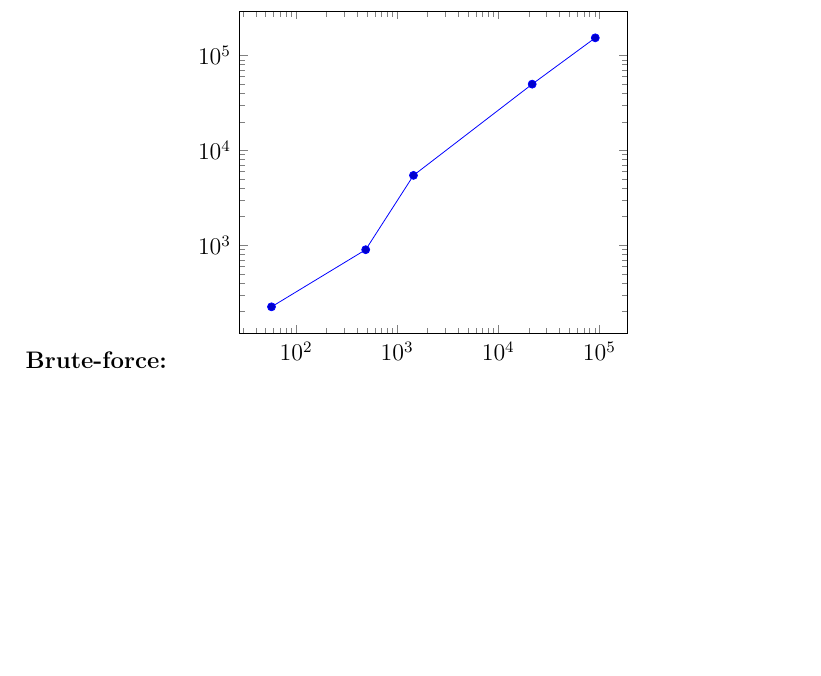
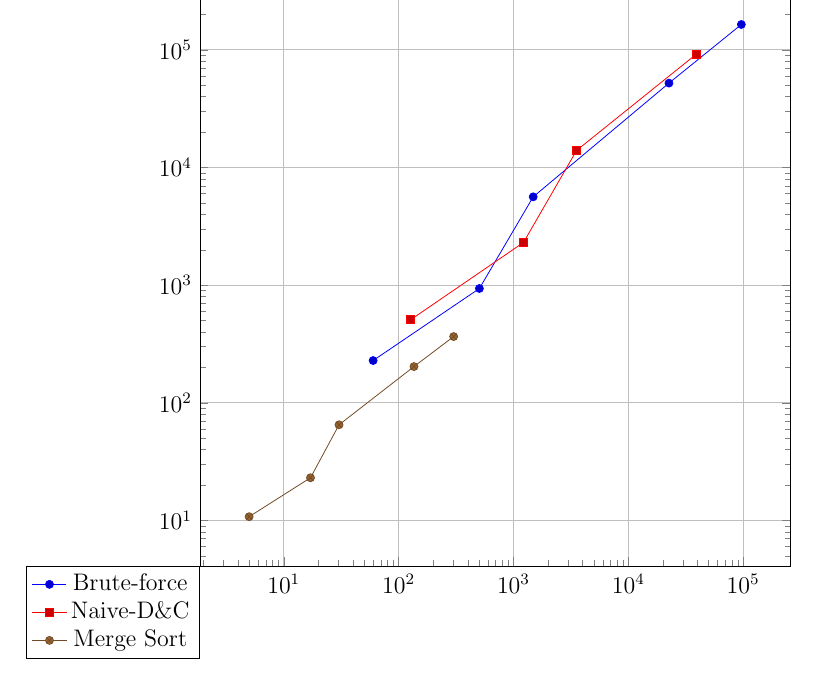
Before and after one commit to TonyWong0512/CS325-W13, a LaTeX document (implementation1/analysis.tex): part of page 2 of 2 before the commit and part of page 3 of 3 after it, cut so that both start at the same text, the shorter picture padded with empty space. Compiled offline with pdfLaTeX.

Commit message:
Graph demo

```diff
--- a/implementation1/analysis.tex
+++ b/implementation1/analysis.tex
@@ -64,18 +64,44 @@ verify.txt & test\_input.txt \\ \hline
 
 \section*{Extrapolation and Interpretation}
 
-\paragraph*{Brute-force:}
 \begin{tikzpicture}
-    \begin{axis} [ymode=log,xmode=log]
-        \addplot coordinates {
-        (0,0)
-        (57.154179, 224.262953)
-        (488.316059, 897.155046)
-        (1450.166941, 5447.463036)
-        (21649.191856, 49863.325834)
-        (91092.915058, 153462.900877)
-        };
-    \end{axis}
+    \begin{loglogaxis} [
+        legend style={at={(0,0)}, anchor=north east},
+        grid=major,
+        height=12cm,
+        width=12cm,
+    ]
+    %\addplot coordinates {
+    %    (57.154179, 224.262953)
+    %    (488.316059, 897.155046)
+    %    (1450.166941, 5447.463036)
+    %    (21649.191856, 49863.325834)
+    %    (91092.915058, 153462.900877)};
+
+    \addplot coordinates {
+        (60.023069, 228.663921)
+        (505.338907, 936.666012)
+        (1486.296177, 5632.760048)
+        (22593.914032, 52147.319078)
+        (96452.900171, 164262.082100)};
+    \addlegendentry{Brute-force}
+
+    \addplot coordinates {
+        (127.677917, 508.983135)
+        (1223.464966, 2305.993080)
+        (3546.563864, 13964.954853)
+        (39254.812002, 92156.149149)};
+    \addlegendentry{Naive-D\&C}
+
+    \addplot coordinates {
+         (4.997969, 10.764122)
+         (17.102003, 23.066998)
+         (30.307055, 65.042973)
+         (136.113167, 203.222990)
+         (301.517010, 365.700006)};
+    \addlegendentry{Merge Sort}
+
+    \end{loglogaxis}
 \end{tikzpicture}
 
 \end{document}
```
Also changed, not shown: implementation1/analysis.pdf.
